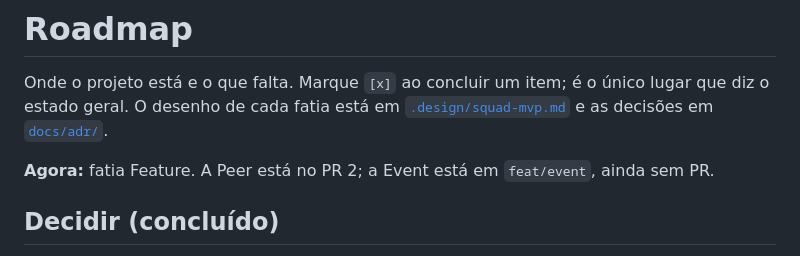
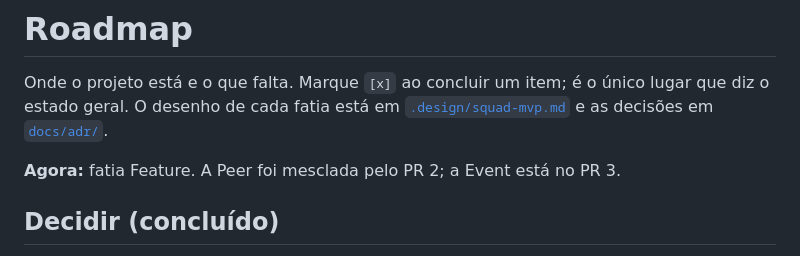
Before and after one commit to sh4wty1/squad-code-mcp, a Markdown page: ROADMAP.md, the part around the change. GitHub-like rendering.

```diff
--- a/ROADMAP.md
+++ b/ROADMAP.md
@@ -4,7 +4,7 @@ Onde o projeto está e o que falta. Marque `[x]` ao concluir um item; é o únic
 diz o estado geral. O desenho de cada fatia está em [`.design/squad-mvp.md`](.design/squad-mvp.md)
 e as decisões em [`docs/adr/`](docs/adr/).
 
-**Agora:** fatia Feature. A Peer está no PR 2; a Event está em `feat/event`, ainda sem PR.
+**Agora:** fatia Feature. A Peer foi mesclada pelo PR 2; a Event está no PR 3.
 
 ## Decidir (concluído)
 
```
Also changed, not shown: .specs/STATE.md (+2 -2 lines).
